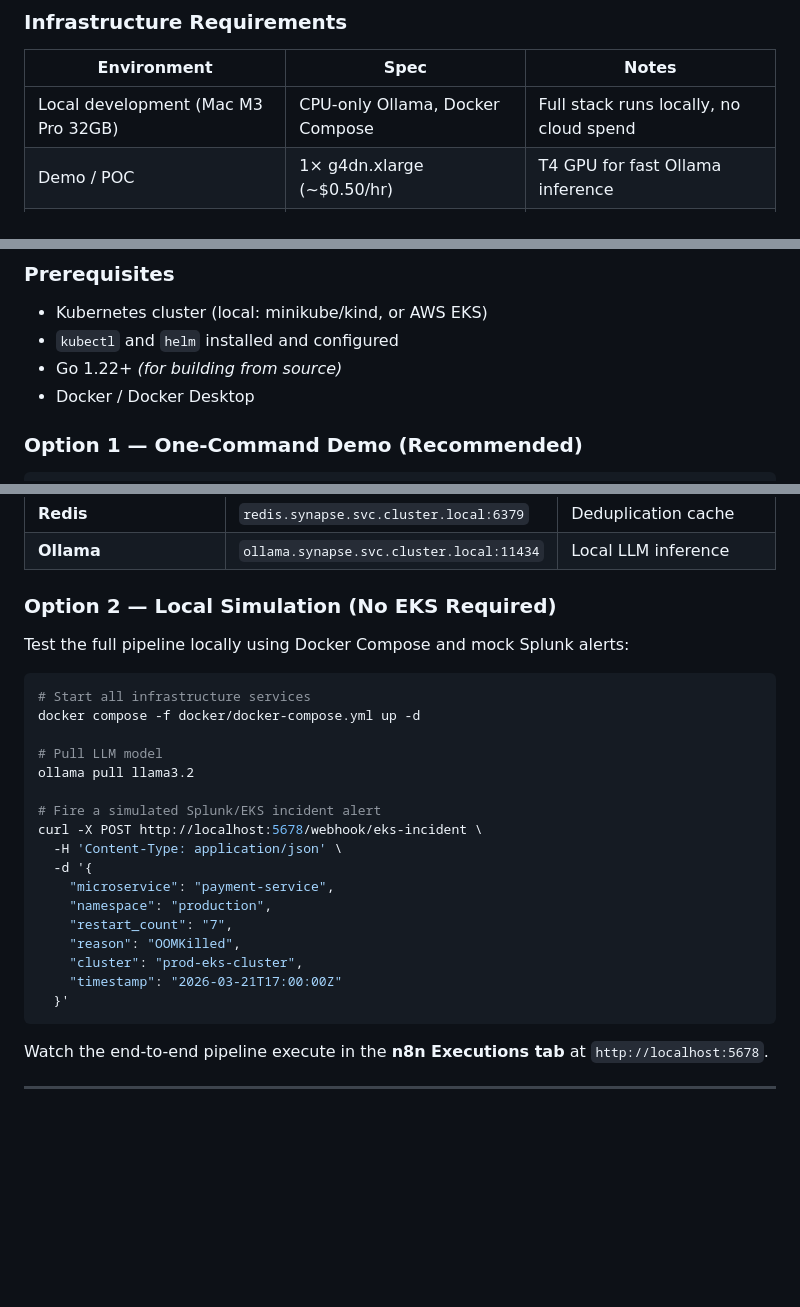
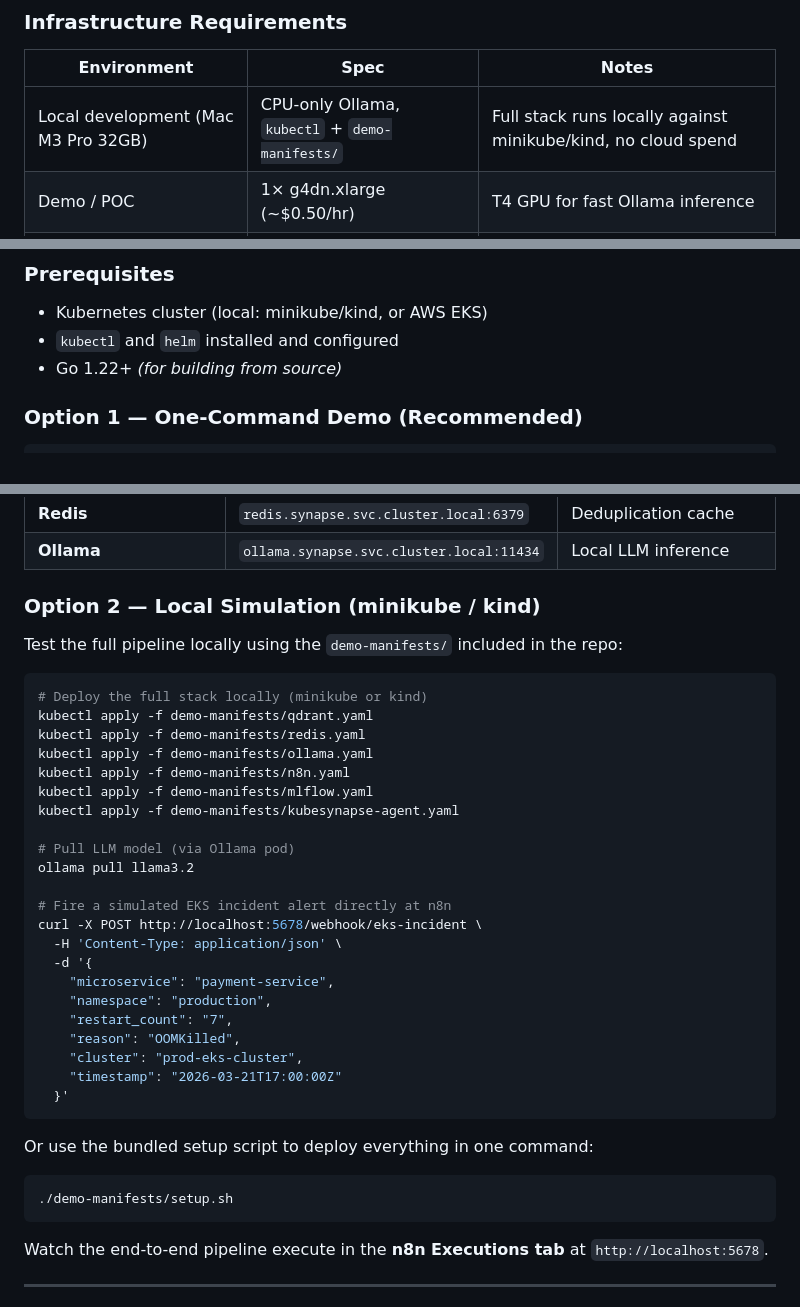
Before and after one commit to KubeSynapse/kubesynapse-agent, a Markdown page: README.md, 3 parts joined by grey strips. Rendered like a GitHub page; blank space fills up the shorter version.

Commit message:
docs: update local development documentation to replace Docker Compose with kubectl-based manifests

````diff
--- a/README.md
+++ b/README.md
@@ -199,7 +199,7 @@ All components are **open-source, free, and enterprise-ready**:
 
 | Environment | Spec | Notes |
 |-------------|------|-------|
-| Local development (Mac M3 Pro 32GB) | CPU-only Ollama, Docker Compose | Full stack runs locally, no cloud spend |
+| Local development (Mac M3 Pro 32GB) | CPU-only Ollama, `kubectl` + `demo-manifests/` | Full stack runs locally against minikube/kind, no cloud spend |
 | Demo / POC | 1× g4dn.xlarge (~$0.50/hr) | T4 GPU for fast Ollama inference |
 | Production (EKS) | Separate node groups per workload | See [EKS Production Deployment](#-eks-production-deployment) |
 
@@ -231,7 +231,6 @@ The KubeSynapse Go agent (`kubesynapse-agent/`) is a Kubernetes-native process t
 - Kubernetes cluster (local: minikube/kind, or AWS EKS)
 - `kubectl` and `helm` installed and configured
 - Go 1.22+ *(for building from source)*
-- Docker / Docker Desktop
 
 ### Option 1 — One-Command Demo (Recommended)
 
@@ -255,18 +254,23 @@ The setup script deploys the following services in the `synapse` namespace:
 | **Redis** | `redis.synapse.svc.cluster.local:6379` | Deduplication cache |
 | **Ollama** | `ollama.synapse.svc.cluster.local:11434` | Local LLM inference |
 
-### Option 2 — Local Simulation (No EKS Required)
+### Option 2 — Local Simulation (minikube / kind)
 
-Test the full pipeline locally using Docker Compose and mock Splunk alerts:
+Test the full pipeline locally using the `demo-manifests/` included in the repo:
 
 ```bash
-# Start all infrastructure services
-docker compose -f docker/docker-compose.yml up -d
+# Deploy the full stack locally (minikube or kind)
+kubectl apply -f demo-manifests/qdrant.yaml
+kubectl apply -f demo-manifests/redis.yaml
+kubectl apply -f demo-manifests/ollama.yaml
+kubectl apply -f demo-manifests/n8n.yaml
+kubectl apply -f demo-manifests/mlflow.yaml
+kubectl apply -f demo-manifests/kubesynapse-agent.yaml
 
-# Pull LLM model
+# Pull LLM model (via Ollama pod)
 ollama pull llama3.2
 
-# Fire a simulated Splunk/EKS incident alert
+# Fire a simulated EKS incident alert directly at n8n
 curl -X POST http://localhost:5678/webhook/eks-incident \
   -H 'Content-Type: application/json' \
   -d '{
@@ -277,6 +281,12 @@ curl -X POST http://localhost:5678/webhook/eks-incident \
     "cluster": "prod-eks-cluster",
     "timestamp": "2026-03-21T17:00:00Z"
   }'
+```
+
+Or use the bundled setup script to deploy everything in one command:
+
+```bash
+./demo-manifests/setup.sh
 ```
 
 Watch the end-to-end pipeline execute in the **n8n Executions tab** at `http://localhost:5678`.
````
